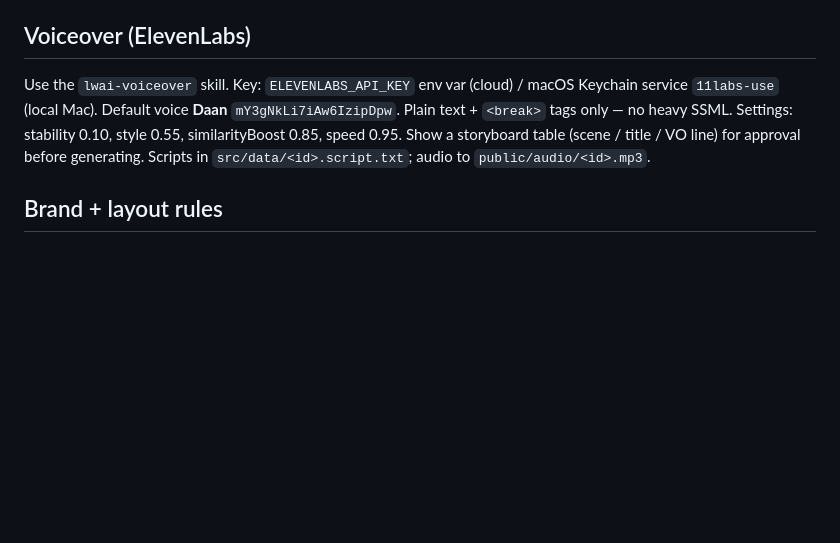
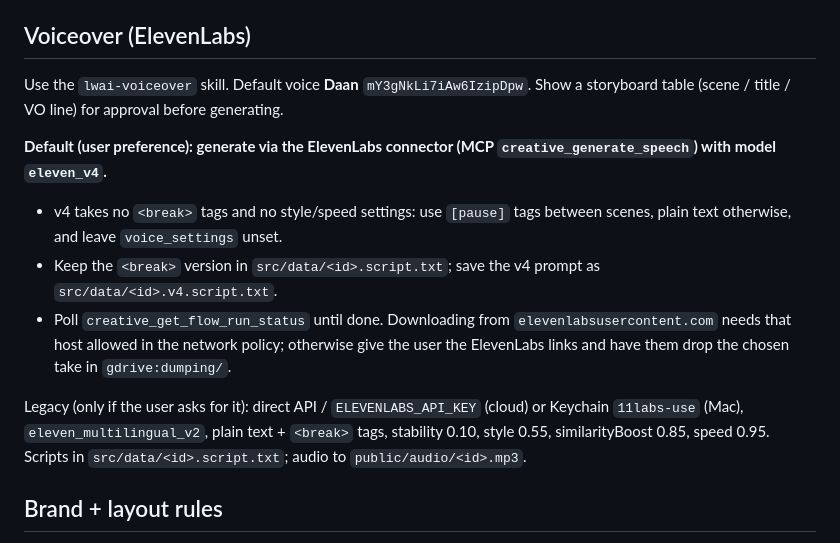
Before and after one commit to jen-sudo123/lwai-video-template, a Markdown page: CLAUDE.md, the part around the change. GitHub-like rendering; blank space fills up the shorter version.

Commit message:
Make ElevenLabs connector + eleven_v4 the default VO method
Co-Authored-By: Claude Opus 5.5 <noreply@anthropic.com>
Claude-Session: https://claude.ai/code/session_013dbE7xXY7bARhTVk7WfA4d

```diff
--- a/CLAUDE.md
+++ b/CLAUDE.md
@@ -66,9 +66,17 @@ npx remotion render src/index.ts <CompId> out/<name>.mp4 --chrome-mode=chrome-fo
 
 ## Voiceover (ElevenLabs)
 
-Use the `lwai-voiceover` skill. Key: `ELEVENLABS_API_KEY` env var (cloud) / macOS Keychain service `11labs-use` (local Mac).
-Default voice **Daan** `mY3gNkLi7iAw6IzipDpw`. Plain text + `<break>` tags only — no heavy SSML. Settings:
-stability 0.10, style 0.55, similarityBoost 0.85, speed 0.95. Show a storyboard table (scene / title / VO line) for approval before generating.
+Use the `lwai-voiceover` skill. Default voice **Daan** `mY3gNkLi7iAw6IzipDpw`.
+Show a storyboard table (scene / title / VO line) for approval before generating.
+
+**Default (user preference): generate via the ElevenLabs connector (MCP `creative_generate_speech`) with model `eleven_v4`.**
+- v4 takes no `<break>` tags and no style/speed settings: use `[pause]` tags between scenes, plain text otherwise, and leave `voice_settings` unset.
+- Keep the `<break>` version in `src/data/<id>.script.txt`; save the v4 prompt as `src/data/<id>.v4.script.txt`.
+- Poll `creative_get_flow_run_status` until done. Downloading from `elevenlabsusercontent.com` needs that host allowed in the
+  network policy; otherwise give the user the ElevenLabs links and have them drop the chosen take in `gdrive:dumping/`.
+
+Legacy (only if the user asks for it): direct API / `ELEVENLABS_API_KEY` (cloud) or Keychain `11labs-use` (Mac), `eleven_multilingual_v2`,
+plain text + `<break>` tags, stability 0.10, style 0.55, similarityBoost 0.85, speed 0.95.
 Scripts in `src/data/<id>.script.txt`; audio to `public/audio/<id>.mp3`.
 
 ## Brand + layout rules
```
Also changed, not shown: 1 other file.
